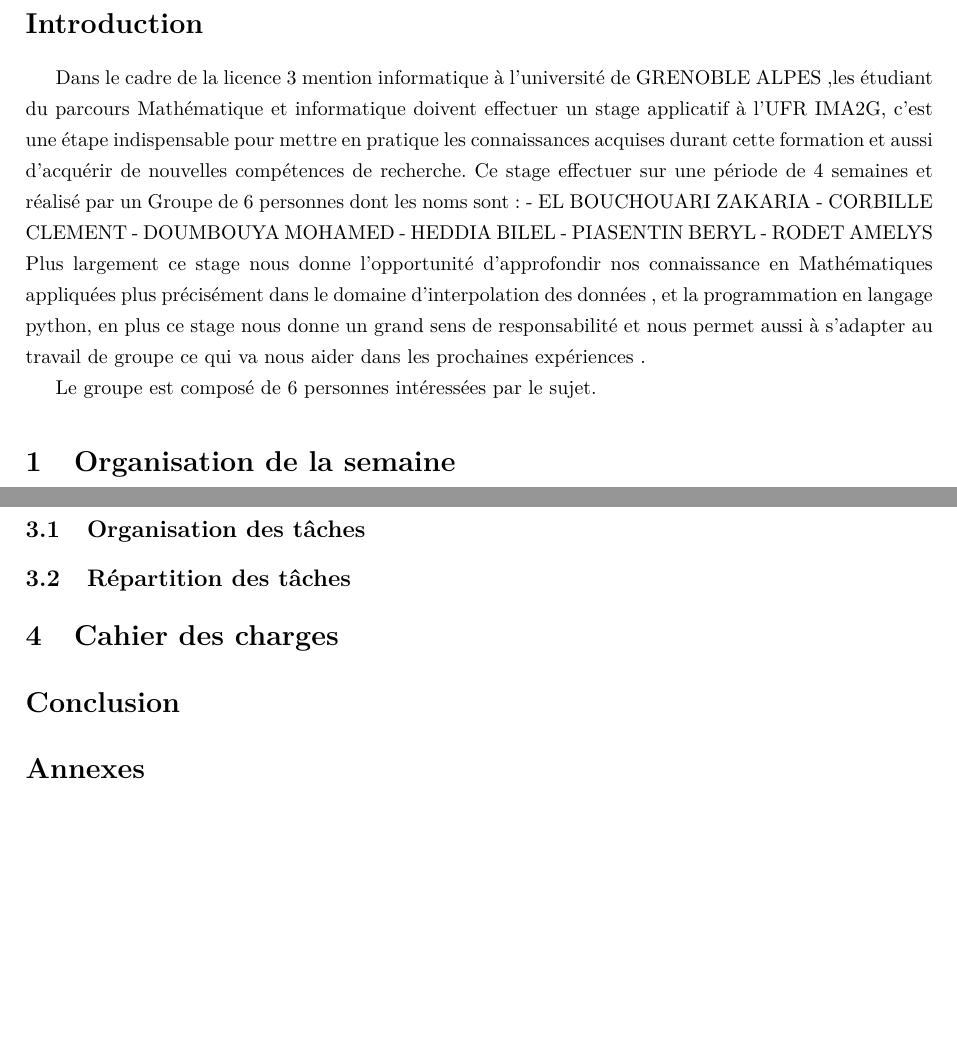
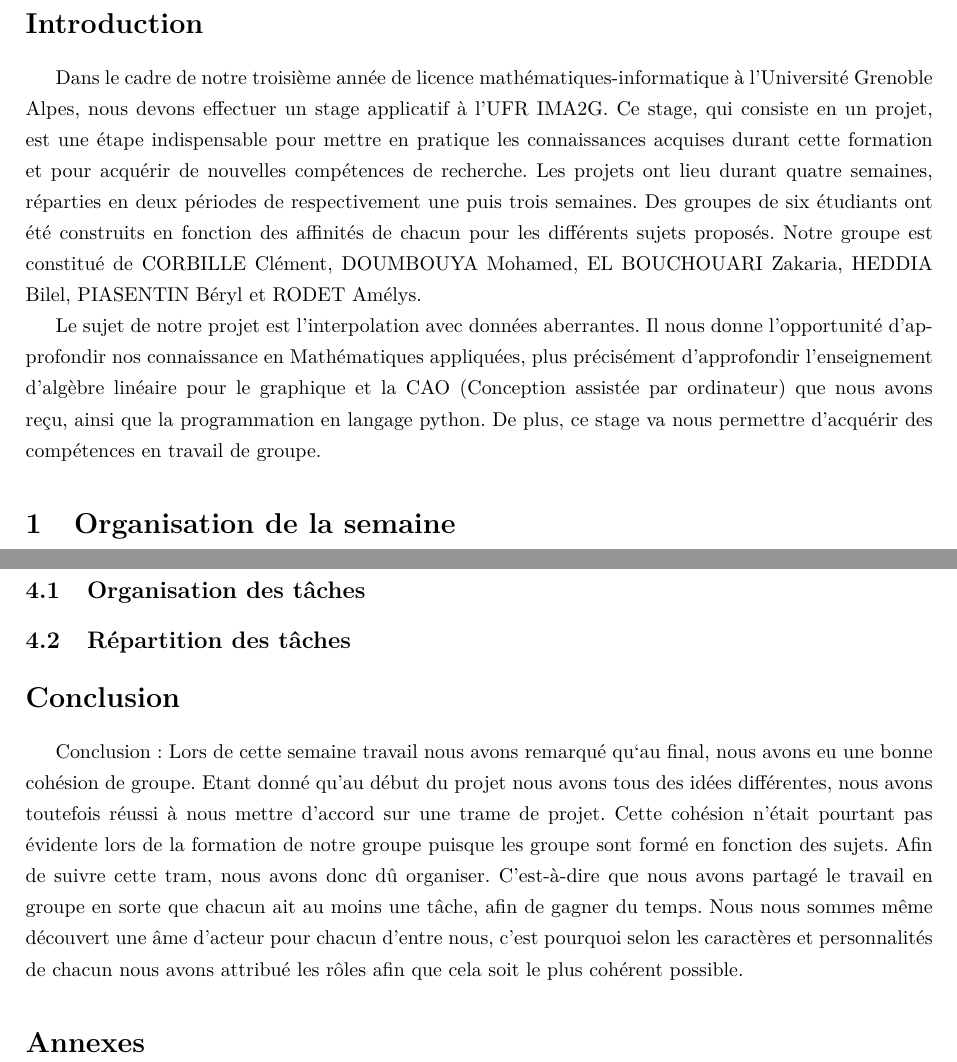
Before and after one commit to Gymnette/ProjetL3, a LaTeX document (Rapport.tex): two parts of pages 2 and 4 of 4, joined at a grey line, cut so that both start at the same text, the shorter picture padded with empty space. Compiled offline with pdfLaTeX.

Commit message:
Rapport avancé
Les tâches qui restent à faire sont au tableau

```diff
--- a/Rapport.tex
+++ b/Rapport.tex
@@ -27,18 +27,9 @@
 \newpage
 
 \section*{Introduction}
-Dans le cadre  de la licence 3 mention  informatique à l’université de GRENOBLE ALPES ,les étudiant du parcours Mathématique et informatique doivent effectuer un stage applicatif à l’UFR IMA2G, c'est une étape indispensable pour mettre en pratique les connaissances acquises durant cette formation et aussi d’acquérir de nouvelles compétences de recherche. Ce stage effectuer sur une période de 4 semaines et réalisé par un Groupe de 6 personnes dont les noms sont :
-                - EL BOUCHOUARI ZAKARIA
-                - CORBILLE CLEMENT
-                - DOUMBOUYA MOHAMED
-                - HEDDIA BILEL
-                - PIASENTIN BERYL
-                - RODET AMELYS
-Plus largement  ce stage  nous donne l’opportunité d’approfondir nos connaissance  en Mathématiques appliquées plus précisément dans le domaine d’interpolation des données ,  et la programmation en langage  python, en plus ce stage nous donne un grand sens de responsabilité et nous permet aussi à  s’adapter au travail de groupe ce qui va nous aider dans les prochaines expériences .
+Dans le cadre de notre troisième année de licence mathématiques-informatique à l’Université Grenoble Alpes, nous devons effectuer un stage applicatif à l’UFR IMA2G. Ce stage, qui consiste en un projet, est une étape indispensable pour mettre en pratique les connaissances acquises durant cette formation et pour acquérir de nouvelles compétences de recherche. Les projets ont lieu durant quatre semaines, réparties en deux périodes de respectivement une puis trois semaines. Des groupes de six étudiants ont été construits en fonction des affinités de chacun pour les différents sujets proposés. Notre groupe est constitué de CORBILLE Clément, DOUMBOUYA Mohamed, EL BOUCHOUARI Zakaria, HEDDIA Bilel, PIASENTIN Béryl et RODET Amélys.
 
-
-
-Le groupe est composé de 6 personnes intéressées par le sujet.
+Le sujet de notre projet est l'interpolation avec données aberrantes. Il nous donne l’opportunité d’approfondir nos connaissance en Mathématiques appliquées, plus précisément d'approfondir l'enseignement d'algèbre linéaire pour le graphique et la CAO (Conception assistée par ordinateur) que nous avons reçu, ainsi que la programmation en langage  python. De plus, ce stage va nous permettre d'acquérir des compétences en travail de groupe.
 
 \section{Organisation de la semaine}
 
@@ -104,11 +99,9 @@ quantités dont les  moindres carrées et d’autre qu’on le précisera par la
 
 
 
-\section{Cahier des charges}
-
-
 \section*{Conclusion}
-
+Conclusion :
+        Lors de cette semaine travail nous avons remarqué qu‘au final, nous avons eu une bonne cohésion de groupe. Etant donné qu’au début du projet nous avons tous des idées différentes, nous avons toutefois réussi à nous mettre d’accord sur une trame de projet. Cette cohésion n’était pourtant pas évidente lors de la formation de notre groupe puisque les groupe sont formé en fonction des sujets. Afin de suivre cette tram, nous avons donc dû organiser. C’est-à-dire que nous avons partagé le travail en groupe en sorte que chacun ait au moins une tâche, afin de gagner du temps. Nous nous sommes même découvert une âme d’acteur pour chacun d’entre nous, c’est pourquoi selon les caractères et personnalités de chacun nous avons attribué les rôles afin que cela soit le plus cohérent possible.
 \section*{Annexes}
 
 
```
Also changed, not shown: Rapport.pdf, Rapport.tex (4 more changed lines).
